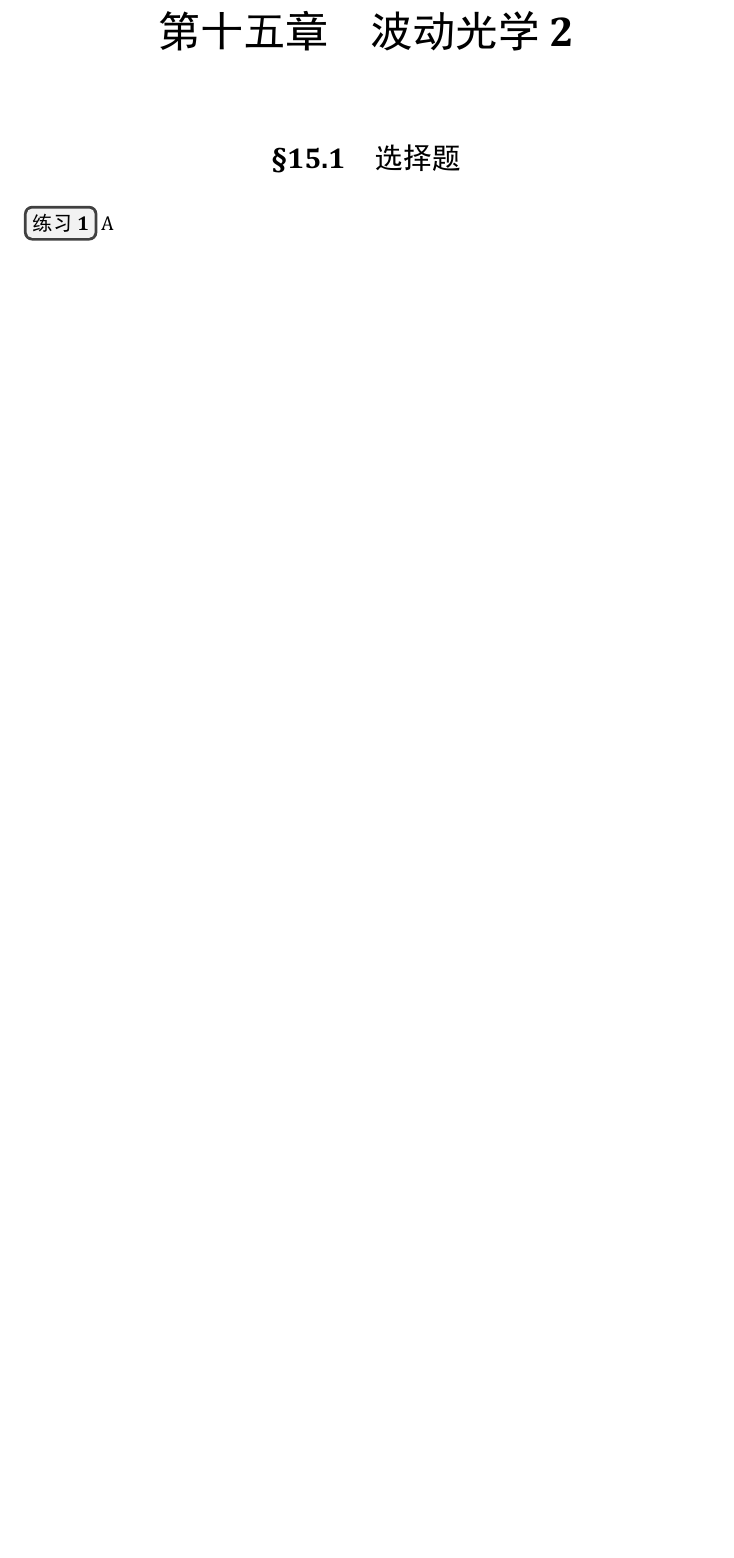
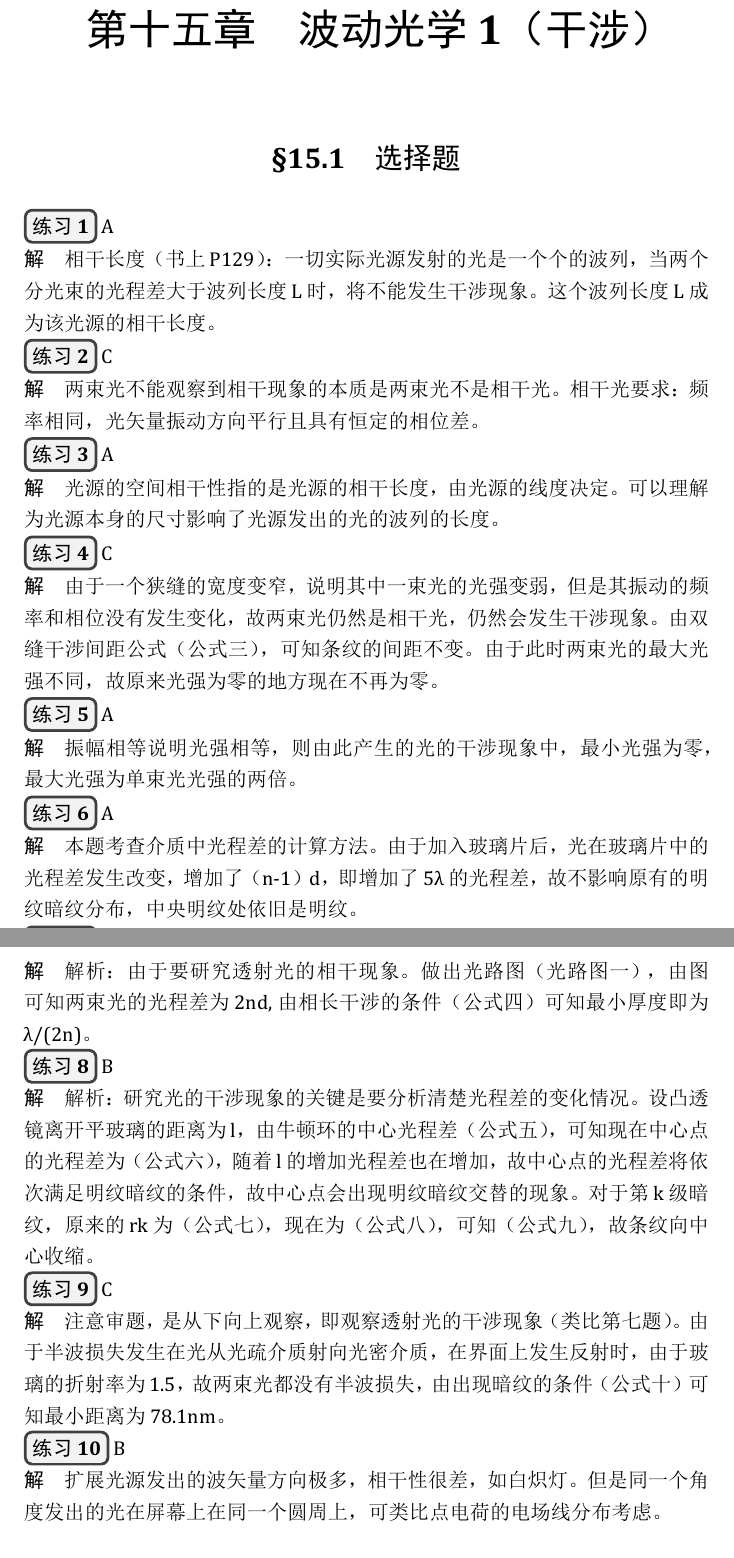
Before and after one commit to qyxf/university-physics, a LaTeX book (UniversalPhysics/作业题解析（下）/main.tex, which reads UniversalPhysics/作业题解析（下）/subfiles/Chp15.tex, UniversalPhysics/作业题解析（下）/subfiles/Chp16.tex): part of page 25 of 29 before the commit and two parts of pages 25 and 26 of 32 after it, the two joined at a grey line, cut so that both start at the same text, the shorter picture padded with empty space. The pictures show the PDF file UniversalPhysics/作业题解析（下）/main.pdf that the author committed with the source.

Commit message:
update Chp15

```diff
--- /dev/null
+++ b/UniversalPhysics/作业题解析（下）/subfiles/Chp15.tex
@@ -0,0 +1,47 @@
+\chapter{波动光学1（干涉）}
+\section{选择题}
+\exercise A
+
+\solve 相干长度（书上P129）：一切实际光源发射的光是一个个的波列，当两个分光束的光程差大于波列长度L时，将不能发生干涉现象。这个波列长度L成为该光源的相干长度。
+
+\exercise C
+
+\solve 两束光不能观察到相干现象的本质是两束光不是相干光。相干光要求：频率相同，光矢量振动方向平行且具有恒定的相位差。
+
+\exercise A
+
+\solve 光源的空间相干性指的是光源的相干长度，由光源的线度决定。可以理解为光源本身的尺寸影响了光源发出的光的波列的长度。
+
+\exercise C
+
+\solve 由于一个狭缝的宽度变窄，说明其中一束光的光强变弱，但是其振动的频率和相位没有发生变化，故两束光仍然是相干光，仍然会发生干涉现象。由双缝干涉间距公式（公式三），可知条纹的间距不变。由于此时两束光的最大光强不同，故原来光强为零的地方现在不再为零。
+
+\exercise A
+
+\solve 振幅相等说明光强相等，则由此产生的光的干涉现象中，最小光强为零，最大光强为单束光光强的两倍。
+
+\exercise A
+
+\solve 本题考查介质中光程差的计算方法。由于加入玻璃片后，光在玻璃片中的光程差发生改变，增加了（n-1）d，即增加了5λ的光程差，故不影响原有的明纹暗纹分布，中央明纹处依旧是明纹。
+
+\exercise D
+
+\solve 解析：由于要研究透射光的相干现象。做出光路图（光路图一），由图可知两束光的光程差为2nd,由相长干涉的条件（公式四）可知最小厚度即为λ/(2n)。
+
+\exercise B
+
+\solve 解析：研究光的干涉现象的关键是要分析清楚光程差的变化情况。设凸透镜离开平玻璃的距离为l，由牛顿环的中心光程差（公式五），可知现在中心点的光程差为（公式六），随着l的增加光程差也在增加，故中心点的光程差将依次满足明纹暗纹的条件，故中心点会出现明纹暗纹交替的现象。对于第k级暗纹，原来的rk为（公式七），现在为（公式八），可知（公式九），故条纹向中心收缩。
+
+\exercise C
+
+\solve 注意审题，是从下向上观察，即观察透射光的干涉现象（类比第七题）。由于半波损失发生在光从光疏介质射向光密介质，在界面上发生反射时，由于玻璃的折射率为1.5，故两束光都没有半波损失，由出现暗纹的条件（公式十）可知最小距离为78.1nm。
+
+\exercise B
+
+\solve 扩展光源发出的波矢量方向极多，相干性很差，如白炽灯。但是同一个角度发出的光在屏幕上在同一个圆周上，可类比点电荷的电场线分布考虑。
+\section{填空题}
+\exercise $5\times10^{-7}\mathrm{m}$
+
+\solve 由于光的相位的该变量为3π，那么光程差即为1.5λ，由频率可以求出波长，就可以求出介质薄片的厚度，具体如图：（图一）
+
+\exercise 563.6
@@ -0,0 +67 @@
+\exercise $4*10^-5$
@@ -0,0 +75,9 @@
+\exercise
+
+\solve 对于一般位置分析，做出光路图（光路图三）可知光程差的表达式为（公式十六），在中心处由于d=0，故中心处的光程差为（公式十七），满足干涉出现暗纹的条件。
+
+\exercise
+
+\solve 考查迈克尔逊干涉仪的相关概念。当M1撇和M2平行时，可观察到同心圆的条纹分布，这是等倾干涉。当M1撇和M2不平行时，由于空气隙的存在，会观察到类似于等厚干涉的等距直线条纹。
+
+\section{解答题}
--- a/UniversalPhysics/作业题解析（下）/subfiles/Chp16.tex
+++ b/UniversalPhysics/作业题解析（下）/subfiles/Chp16.tex
@@ -1,9 +1,9 @@
-\chapter{波动光学2}
+\chapter{波动光学2（衍射）}
 \section{选择题}
 \exercise A
 
 \solve
-由于形成中央亮条纹的光是垂直通过单缝，在经过聚透镜后会聚焦到光轴上。所以聚透镜向y轴正方向平移，则中央衍射条纹会向上移动。又因为中央亮条纹宽度为k=1与k=-1两条暗条纹之间的距离。则有$bsin\varphi=\pm2k\frac{\lambda}{2},k=1$，当b减小，则$\varphi$增大，又因为$tan\varphi=\frac{x_1}{f}$,所以$x_1$增大，即中央亮条纹会变宽。
+由于形成中央亮条纹的光是垂直通过单缝，在经过聚透镜后会聚焦到光轴上。所以聚透镜向y轴正方向平移，则中央衍射条纹会向上移动。又因为中央亮条纹宽度为$k=1$与$k=-1$两条暗条纹之间的距离。则有$bsin\varphi=\pm2k\frac{\lambda}{2},k=1$，当$b$减小，则$\varphi$增大，又因为$tan\varphi=\frac{x_1}{f}$,所以$x_1$增大，即中央亮条纹会变宽。
 
 \exercise B
 
```
Also changed, not shown: UniversalPhysics/作业题解析（下）/main.tex (+2 -0 lines), UniversalPhysics/作业题解析（下）/subfiles/Chp14.tex (+7 -8 lines), UniversalPhysics/作业题解析（下）/main.pdf, UniversalPhysics/作业题解析（下）/subfiles/Chp15.tex (26 more changed lines), UniversalPhysics/作业题解析（下）/subfiles/Chp16.tex (2 more changed lines), 1 other file.
